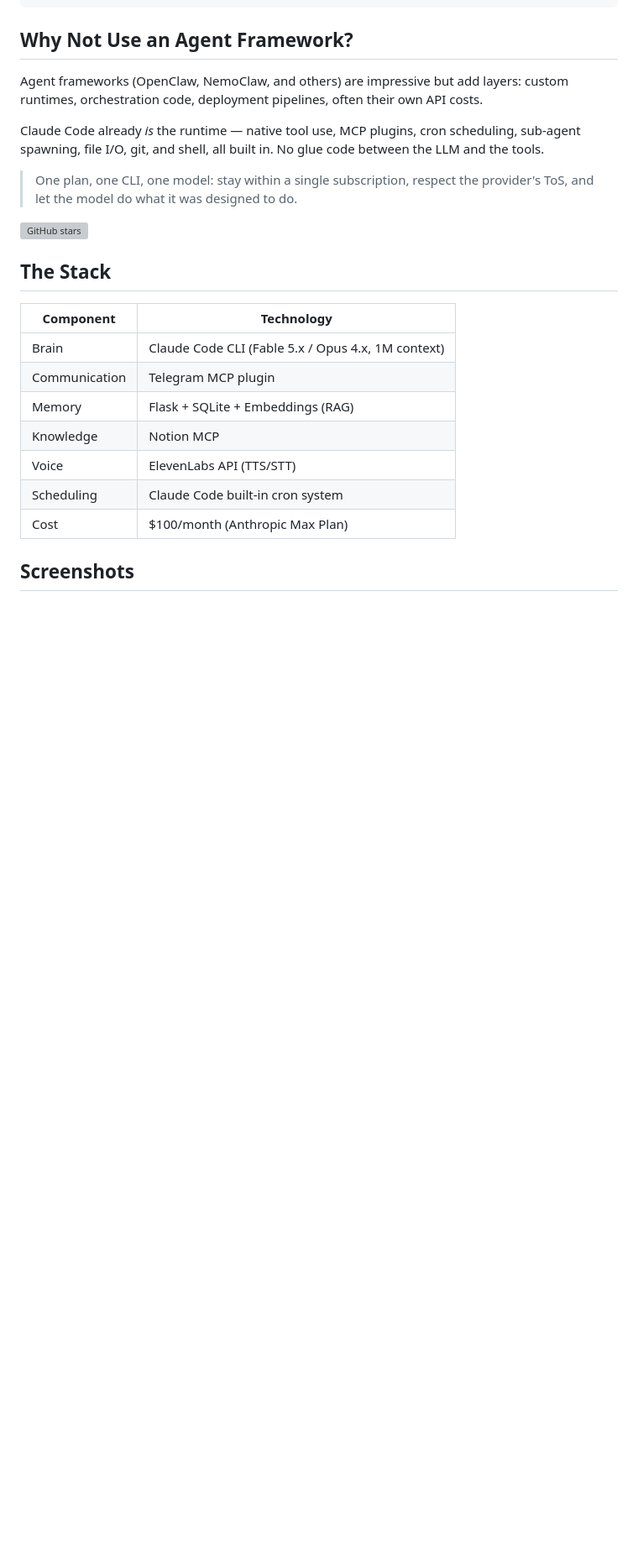
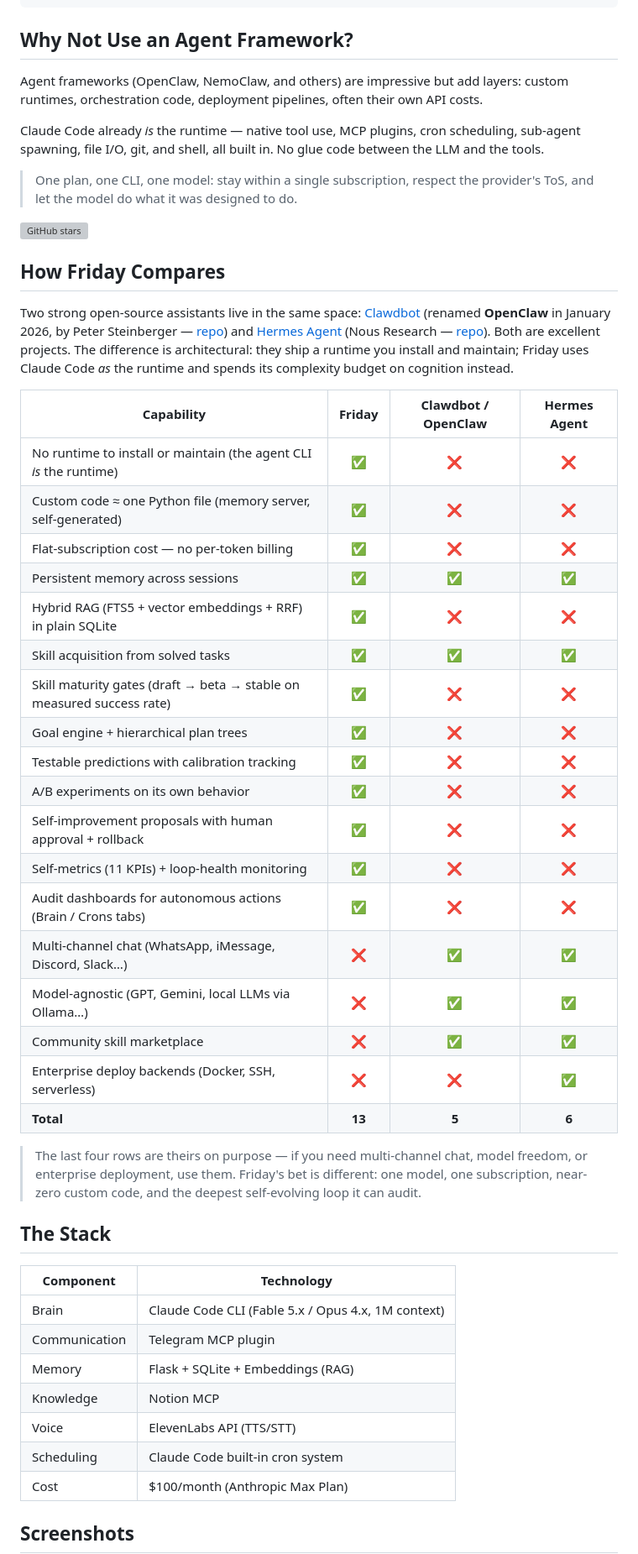
Before and after one commit to missingus3r/friday-showcase, a Markdown page: README.md, the part around the change. Shown at 84% size. Rendered like a GitHub page; blank space fills up the shorter version; grey boxes are pictures that could not be loaded.

Commit message:
docs: add 'How Friday Compares' checkmark table (vs Clawdbot/OpenClaw and Hermes Agent)
Co-Authored-By: Claude Fable 5 <noreply@anthropic.com>
Claude-Session: https://claude.ai/code/session_01Ewe21P36iQqYbSUHGDBp7j

```diff
--- a/README.md
+++ b/README.md
@@ -37,6 +37,33 @@ Claude Code already *is* the runtime — native tool use, MCP plugins, cron sche
 > One plan, one CLI, one model: stay within a single subscription, respect the provider's ToS, and let the model do what it was designed to do.
 
 ![GitHub stars](https://img.shields.io/github/stars/missingus3r/friday-showcase?style=social)
+
+## How Friday Compares
+
+Two strong open-source assistants live in the same space: [Clawdbot](https://clawd.bot/) (renamed **OpenClaw** in January 2026, by Peter Steinberger — [repo](https://github.com/openclaw/openclaw)) and [Hermes Agent](https://hermes-agent.nousresearch.com/) (Nous Research — [repo](https://github.com/NousResearch/hermes-agent)). Both are excellent projects. The difference is architectural: they ship a runtime you install and maintain; Friday uses Claude Code *as* the runtime and spends its complexity budget on cognition instead.
+
+| Capability | Friday | Clawdbot / OpenClaw | Hermes Agent |
+|---|:---:|:---:|:---:|
+| No runtime to install or maintain (the agent CLI *is* the runtime) | ✅ | ❌ | ❌ |
+| Custom code ≈ one Python file (memory server, self-generated) | ✅ | ❌ | ❌ |
+| Flat-subscription cost — no per-token billing | ✅ | ❌ | ❌ |
+| Persistent memory across sessions | ✅ | ✅ | ✅ |
+| Hybrid RAG (FTS5 + vector embeddings + RRF) in plain SQLite | ✅ | ❌ | ❌ |
+| Skill acquisition from solved tasks | ✅ | ✅ | ✅ |
+| Skill maturity gates (draft → beta → stable on measured success rate) | ✅ | ❌ | ❌ |
+| Goal engine + hierarchical plan trees | ✅ | ❌ | ❌ |
+| Testable predictions with calibration tracking | ✅ | ❌ | ❌ |
+| A/B experiments on its own behavior | ✅ | ❌ | ❌ |
+| Self-improvement proposals with human approval + rollback | ✅ | ❌ | ❌ |
+| Self-metrics (11 KPIs) + loop-health monitoring | ✅ | ❌ | ❌ |
+| Audit dashboards for autonomous actions (Brain / Crons tabs) | ✅ | ❌ | ❌ |
+| Multi-channel chat (WhatsApp, iMessage, Discord, Slack…) | ❌ | ✅ | ✅ |
+| Model-agnostic (GPT, Gemini, local LLMs via Ollama…) | ❌ | ✅ | ✅ |
+| Community skill marketplace | ❌ | ✅ | ✅ |
+| Enterprise deploy backends (Docker, SSH, serverless) | ❌ | ❌ | ✅ |
+| **Total** | **13** | **5** | **6** |
+
+> The last four rows are theirs on purpose — if you need multi-channel chat, model freedom, or enterprise deployment, use them. Friday's bet is different: one model, one subscription, near-zero custom code, and the deepest self-evolving loop it can audit.
 
 ## The Stack
 
```
